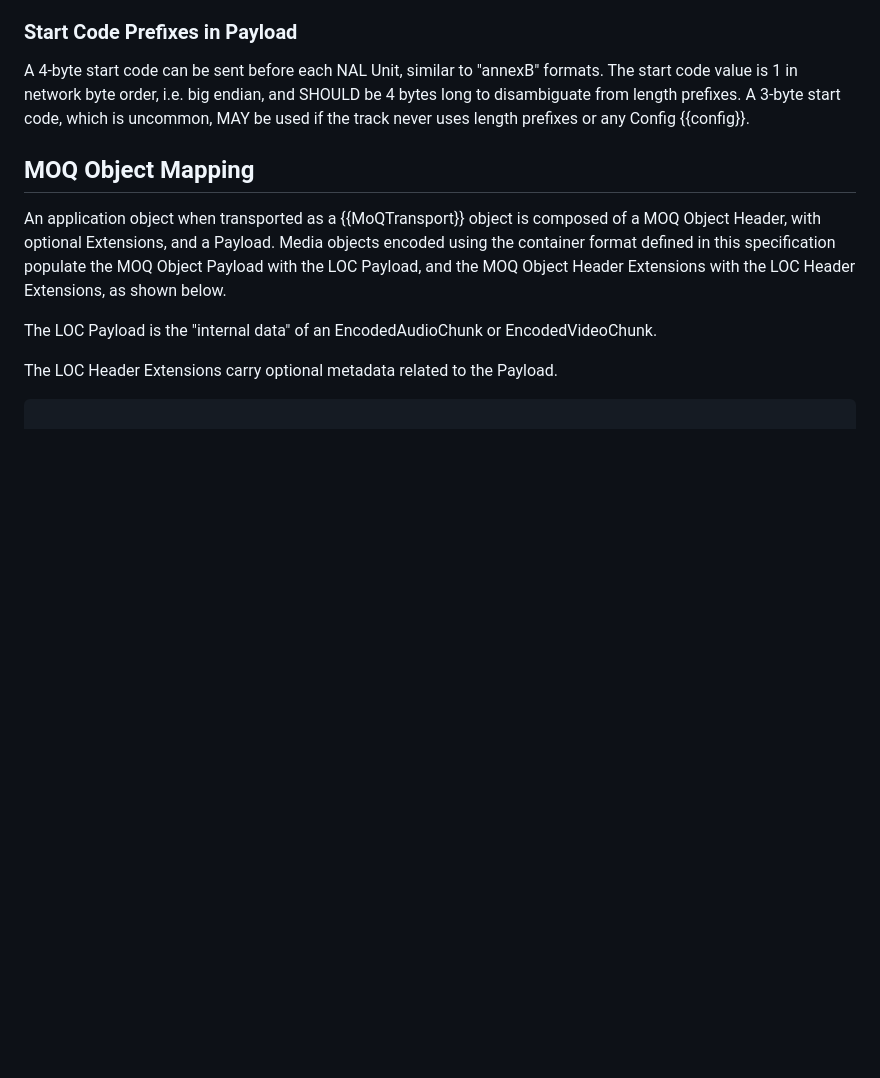
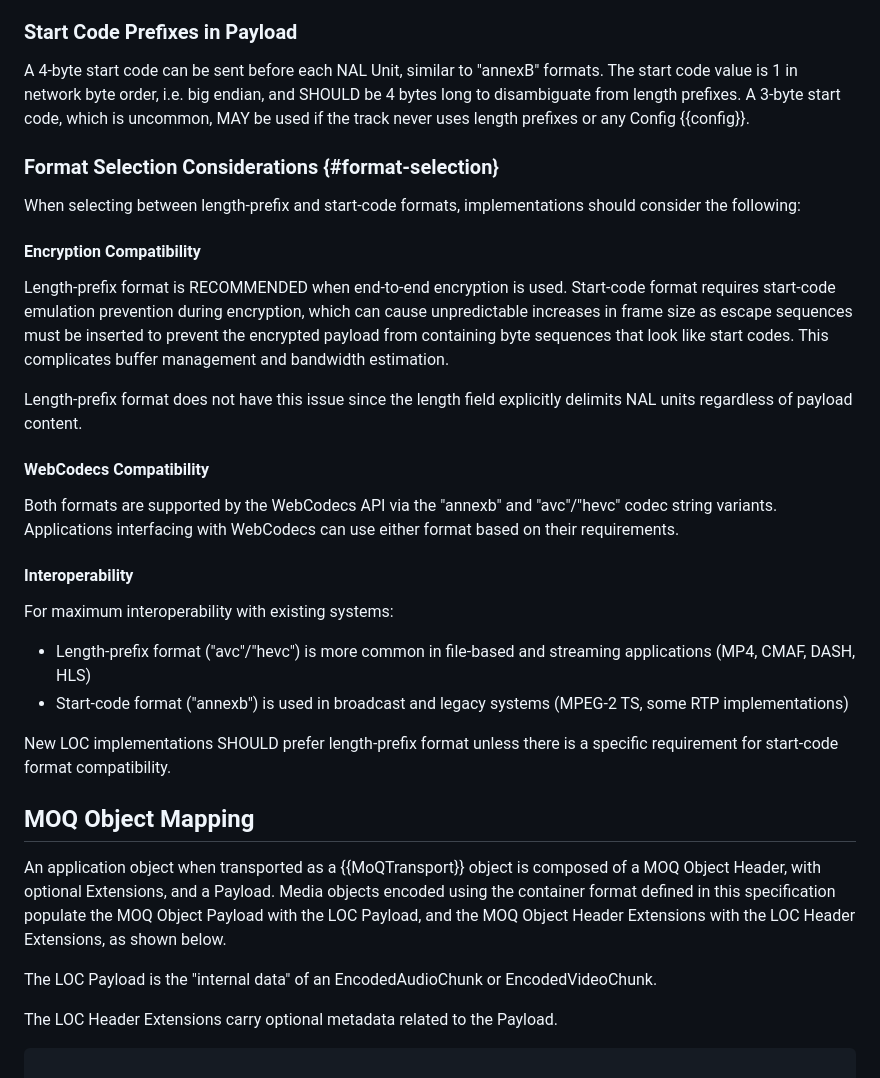
Before and after one commit to moq-wg/loc, a Markdown page: draft-ietf-moq-loc.md, the part around the change. Drawn GitHub-style; blank space fills up the shorter version.

Commit message:
Add format selection guidance for length-prefix vs start-code

```diff
--- a/draft-ietf-moq-loc.md
+++ b/draft-ietf-moq-loc.md
@@ -141,6 +141,41 @@ A 4-byte length prefix can be sent before each NAL Unit, similar to "canonical"
 ### Start Code Prefixes in Payload
 
 A 4-byte start code can be sent before each NAL Unit, similar to "annexB" formats. The start code value is 1 in network byte order, i.e. big endian, and SHOULD be 4 bytes long to disambiguate from length prefixes. A 3-byte start code, which is uncommon, MAY be used if the track never uses length prefixes or any Config {{config}}.
+
+### Format Selection Considerations {#format-selection}
+
+When selecting between length-prefix and start-code formats, implementations
+should consider the following:
+
+#### Encryption Compatibility
+
+Length-prefix format is RECOMMENDED when end-to-end encryption is used.
+Start-code format requires start-code emulation prevention during encryption,
+which can cause unpredictable increases in frame size as escape sequences
+must be inserted to prevent the encrypted payload from containing byte
+sequences that look like start codes. This complicates buffer management
+and bandwidth estimation.
+
+Length-prefix format does not have this issue since the length field
+explicitly delimits NAL units regardless of payload content.
+
+#### WebCodecs Compatibility
+
+Both formats are supported by the WebCodecs API via the "annexb" and
+"avc"/"hevc" codec string variants. Applications interfacing with WebCodecs
+can use either format based on their requirements.
+
+#### Interoperability
+
+For maximum interoperability with existing systems:
+
+* Length-prefix format ("avc"/"hevc") is more common in file-based and
+  streaming applications (MP4, CMAF, DASH, HLS)
+* Start-code format ("annexb") is used in broadcast and legacy systems
+  (MPEG-2 TS, some RTP implementations)
+
+New LOC implementations SHOULD prefer length-prefix format unless there
+is a specific requirement for start-code format compatibility.
 
 ## MOQ Object Mapping
 
```
